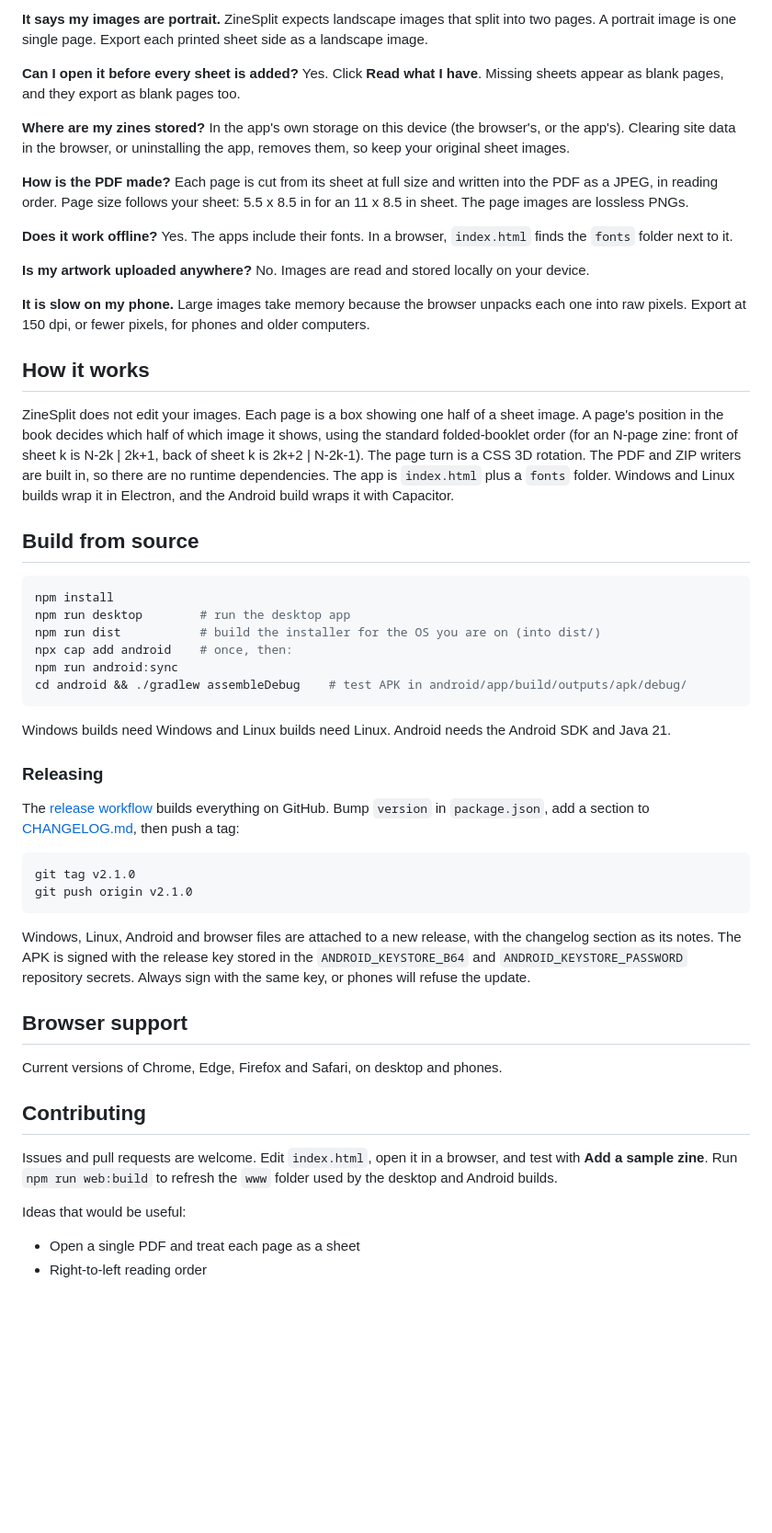
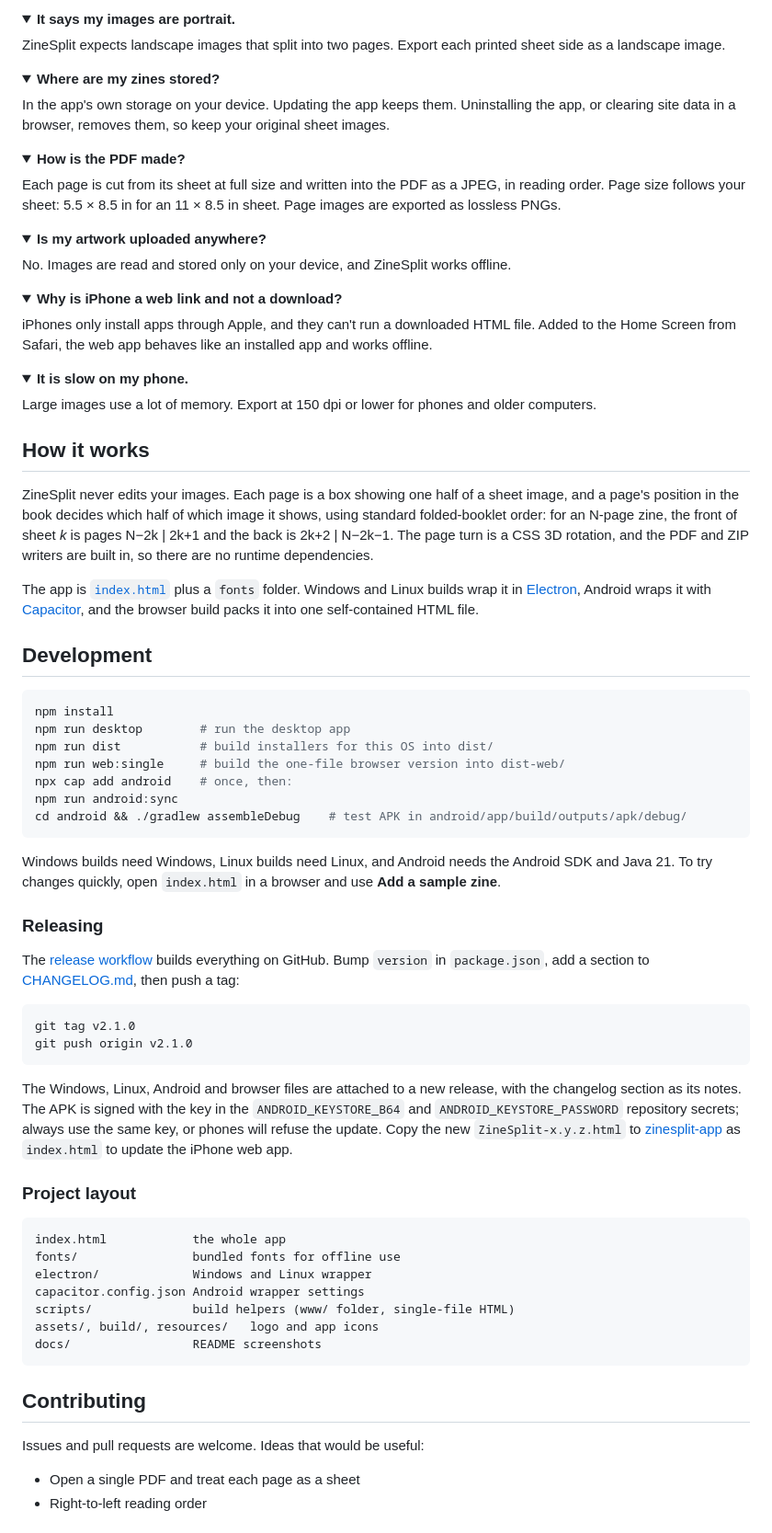
Before and after one commit to hamza-dv/ZineSplit, a Markdown page: README.md, the part around one of its changes. Shown at 92% size. Rendered like a GitHub page; folded sections open; blank space fills up the shorter version.

````diff
--- a/README.md
+++ b/README.md
@@ -132,41 +124,59 @@ A fold line or guide was included in the export. Hide that layer and export agai
 
-**It says my images are portrait.**
-ZineSplit expects landscape images that split into two pages. A portrait image is one single page. Export each printed sheet side as a landscape image.
+<details>
+<summary><b>It says my images are portrait.</b></summary>
 
-**Can I open it before every sheet is added?**
-Yes. Click **Read what I have**. Missing sheets appear as blank pages, and they export as blank pages too.
+ZineSplit expects landscape images that split into two pages. Export each printed sheet side as a landscape image.
+</details>
 
-**Where are my zines stored?**
-In the app's own storage on this device (the browser's, or the app's). Clearing site data in the browser, or uninstalling the app, removes them, so keep your original sheet images.
+<details>
+<summary><b>Where are my zines stored?</b></summary>
 
-**How is the PDF made?**
-Each page is cut from its sheet at full size and written into the PDF as a JPEG, in reading order. Page size follows your sheet: 5.5 x 8.5 in for an 11 x 8.5 in sheet. The page images are lossless PNGs.
+In the app's own storage on your device. Updating the app keeps them. Uninstalling the app, or clearing site data in a browser, removes them, so keep your original sheet images.
+</details>
 
-**Does it work offline?**
-Yes. The apps include their fonts. In a browser, `index.html` finds the `fonts` folder next to it.
+<details>
+<summary><b>How is the PDF made?</b></summary>
 
-**Is my artwork uploaded anywhere?**
-No. Images are read and stored locally on your device.
+Each page is cut from its sheet at full size and written into the PDF as a JPEG, in reading order. Page size follows your sheet: 5.5 × 8.5 in for an 11 × 8.5 in sheet. Page images are exported as lossless PNGs.
+</details>
 
-**It is slow on my phone.**
-Large images take memory because the browser unpacks each one into raw pixels. Export at 150 dpi, or fewer pixels, for phones and older computers.
+<details>
+<summary><b>Is my artwork uploaded anywhere?</b></summary>
+
+No. Images are read and stored only on your device, and ZineSplit works offline.
+</details>
+
+<details>
+<summary><b>Why is iPhone a web link and not a download?</b></summary>
+
+iPhones only install apps through Apple, and they can't run a downloaded HTML file. Added to the Home Screen from Safari, the web app behaves like an installed app and works offline.
+</details>
+
+<details>
+<summary><b>It is slow on my phone.</b></summary>
+
+Large images use a lot of memory. Export at 150 dpi or lower for phones and older computers.
+</details>
 
 ## How it works
 
-ZineSplit does not edit your images. Each page is a box showing one half of a sheet image. A page's position in the book decides which half of which image it shows, using the standard folded-booklet order (for an N-page zine: front of sheet k is N-2k | 2k+1, back of sheet k is 2k+2 | N-2k-1). The page turn is a CSS 3D rotation. The PDF and ZIP writers are built in, so there are no runtime dependencies. The app is `index.html` plus a `fonts` folder. Windows and Linux builds wrap it in Electron, and the Android build wraps it with Capacitor.
+ZineSplit never edits your images. Each page is a box showing one half of a sheet image, and a page's position in the book decides which half of which image it shows, using standard folded-booklet order: for an N-page zine, the front of sheet *k* is pages N−2k | 2k+1 and the back is 2k+2 | N−2k−1. The page turn is a CSS 3D rotation, and the PDF and ZIP writers are built in, so there are no runtime dependencies.
 
-## Build from source
+The app is [`index.html`](index.html) plus a `fonts` folder. Windows and Linux builds wrap it in [Electron](https://www.electronjs.org), Android wraps it with [Capacitor](https://capacitorjs.com), and the browser build packs it into one self-contained HTML file.
+
+## Development
 
 ```sh
 npm install
 npm run desktop        # run the desktop app
-npm run dist           # build the installer for the OS you are on (into dist/)
+npm run dist           # build installers for this OS into dist/
+npm run web:single     # build the one-file browser version into dist-web/
 npx cap add android    # once, then:
 npm run android:sync
 cd android && ./gradlew assembleDebug    # test APK in android/app/build/outputs/apk/debug/
 ```
 
-Windows builds need Windows and Linux builds need Linux. Android needs the Android SDK and Java 21.
+Windows builds need Windows, Linux builds need Linux, and Android needs the Android SDK and Java 21. To try changes quickly, open `index.html` in a browser and use **Add a sample zine**.
 
 ### Releasing
 
@@ -177,17 +187,23 @@ git tag v2.1.0
 git push origin v2.1.0
 ```
 
-Windows, Linux, Android and browser files are attached to a new release, with the changelog section as its notes. The APK is signed with the release key stored in the `ANDROID_KEYSTORE_B64` and `ANDROID_KEYSTORE_PASSWORD` repository secrets. Always sign with the same key, or phones will refuse the update.
+The Windows, Linux, Android and browser files are attached to a new release, with the changelog section as its notes. The APK is signed with the key in the `ANDROID_KEYSTORE_B64` and `ANDROID_KEYSTORE_PASSWORD` repository secrets; always use the same key, or phones will refuse the update. Copy the new `ZineSplit-x.y.z.html` to [zinesplit-app](https://github.com/hamza-dv/zinesplit-app) as `index.html` to update the iPhone web app.
 
-## Browser support
+### Project layout
 
-Current versions of Chrome, Edge, Firefox and Safari, on desktop and phones.
+```
+index.html            the whole app
+fonts/                bundled fonts for offline use
+electron/             Windows and Linux wrapper
+capacitor.config.json Android wrapper settings
+scripts/              build helpers (www/ folder, single-file HTML)
+assets/, build/, resources/   logo and app icons
+docs/                 README screenshots
+```
 
 ## Contributing
 
-Issues and pull requests are welcome. Edit `index.html`, open it in a browser, and test with **Add a sample zine**. Run `npm run web:build` to refresh the `www` folder used by the desktop and Android builds.
-
-Ideas that would be useful:
+Issues and pull requests are welcome. Ideas that would be useful:
 
 - Open a single PDF and treat each page as a sheet
 - Right-to-left reading order
````
Also changed, not shown: other parts of README.md (+58 -66 lines), docs/reader.png, docs/setup.png, docs/shelf.png.
